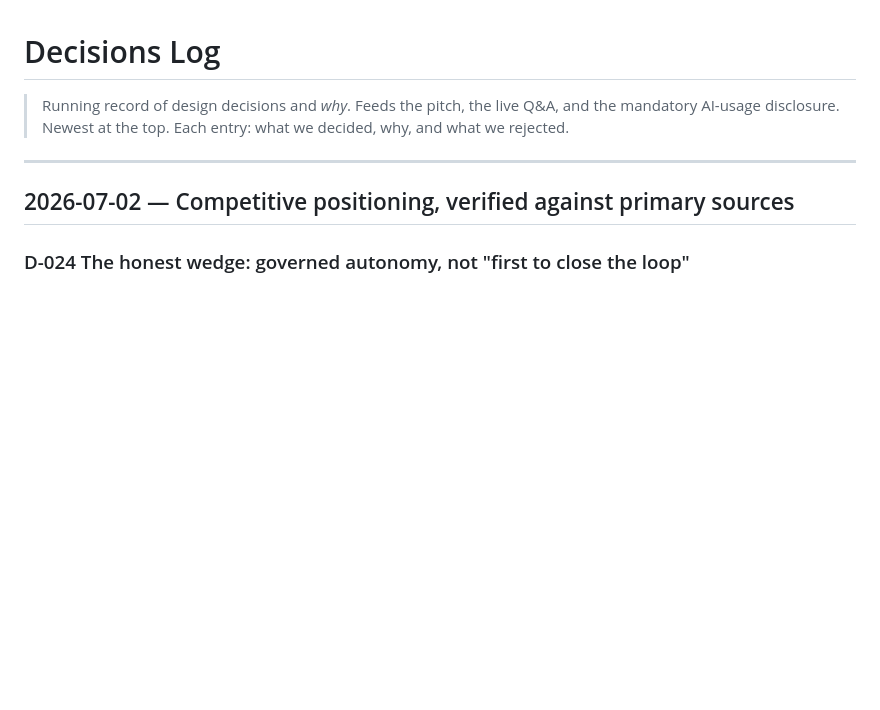
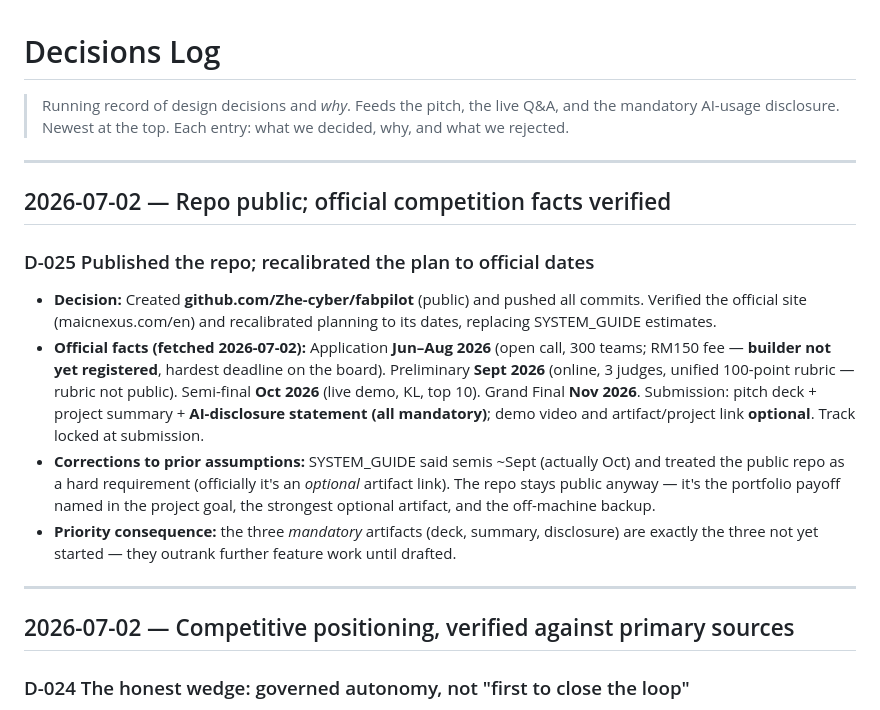
Before and after one commit to Zhe-cyber/fabpilot, a Markdown page: DECISIONS.md, the part around the change. GitHub-like rendering; blank space fills up the shorter version.

Commit message:
Log official competition dates + repo publication (D-025)
Verified maicnexus.com: application Jun-Aug (RM150, not yet
registered), prelim Sept (100-pt rubric, not public), semis Oct,
finals Nov. Corrections: semis are Oct not Sept; public repo is an
optional artifact link, not a hard requirement — stays public anyway
as the portfolio payoff. Mandatory artifacts (deck, summary,
disclosure) now outrank feature work in the backlog.

Co-Authored-By: Claude Fable 5 <noreply@anthropic.com>

```diff
--- a/DECISIONS.md
+++ b/DECISIONS.md
@@ -3,6 +3,29 @@
 > Running record of design decisions and *why*. Feeds the pitch, the live Q&A, and
 > the mandatory AI-usage disclosure. Newest at the top. Each entry: what we decided,
 > why, and what we rejected.
+
+---
+
+## 2026-07-02 — Repo public; official competition facts verified
+
+### D-025 Published the repo; recalibrated the plan to official dates
+- **Decision:** Created **github.com/Zhe-cyber/fabpilot** (public) and pushed all
+  commits. Verified the official site (maicnexus.com/en) and recalibrated planning to
+  its dates, replacing SYSTEM_GUIDE estimates.
+- **Official facts (fetched 2026-07-02):** Application **Jun–Aug 2026** (open call,
+  300 teams; RM150 fee — **builder not yet registered**, hardest deadline on the
+  board). Preliminary **Sept 2026** (online, 3 judges, unified 100-point rubric —
+  rubric not public). Semi-final **Oct 2026** (live demo, KL, top 10). Grand Final
+  **Nov 2026**. Submission: pitch deck + project summary + **AI-disclosure statement
+  (all mandatory)**; demo video and artifact/project link **optional**. Track locked
+  at submission.
+- **Corrections to prior assumptions:** SYSTEM_GUIDE said semis ~Sept (actually Oct)
+  and treated the public repo as a hard requirement (officially it's an *optional*
+  artifact link). The repo stays public anyway — it's the portfolio payoff named in
+  the project goal, the strongest optional artifact, and the off-machine backup.
+- **Priority consequence:** the three *mandatory* artifacts (deck, summary,
+  disclosure) are exactly the three not yet started — they outrank further feature
+  work until drafted.
 
 ---
 
```
Also changed, not shown: BACKLOG.md (+6 -2 lines).
